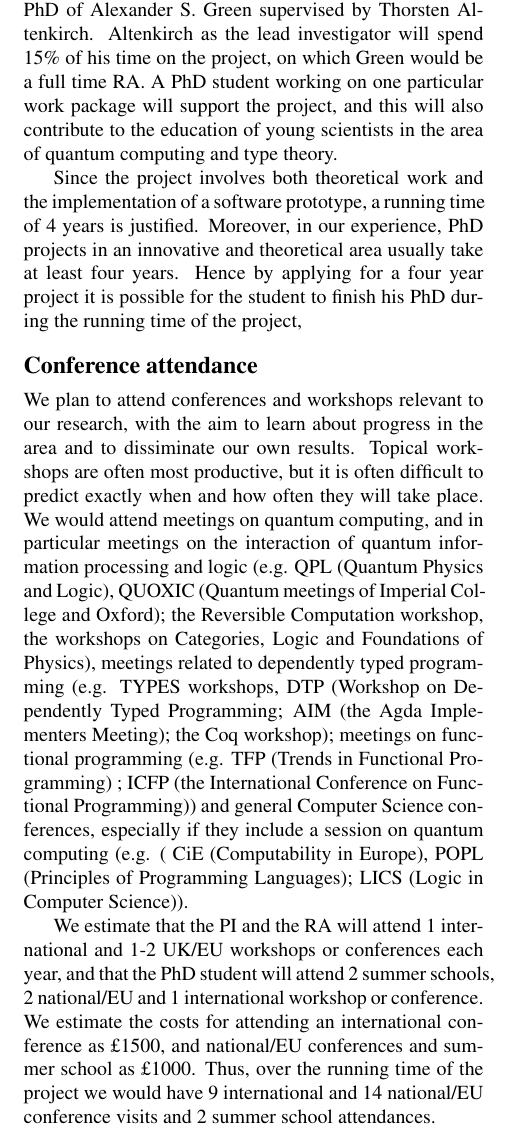
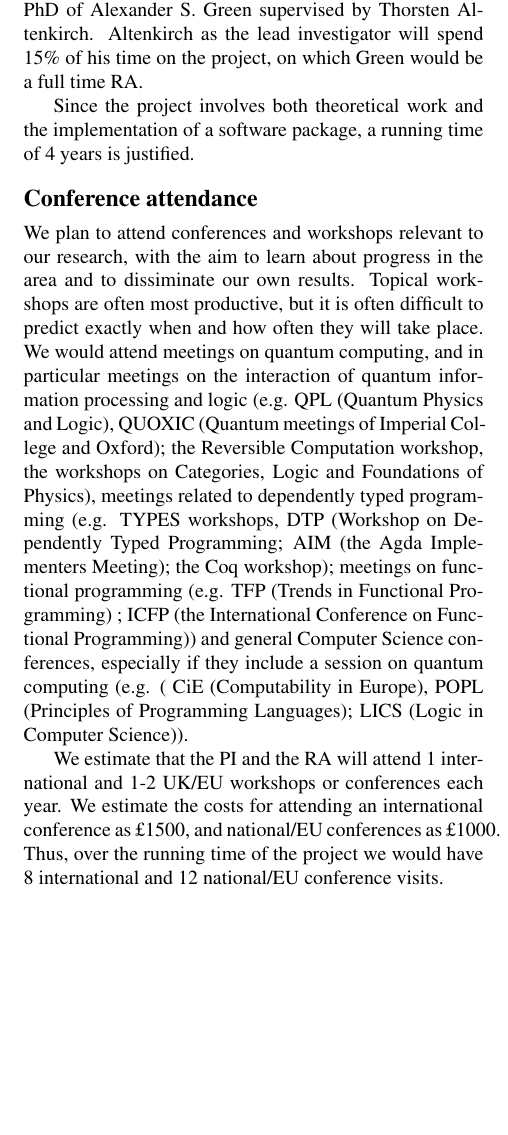
Before and after one commit to txa/alex-new, a LaTeX document (justification.tex): part of one column of the page, cut so that both start at the same text, the shorter picture padded with empty space. Compiled offline with LaTeX, dvips and Ghostscript.

Commit message:
updated justification

```diff
--- a/justification.tex
+++ b/justification.tex
@@ -1,10 +1,11 @@
 \documentclass[a4paper]{article}
+
+% upto two sides of A4
 
 \input{prelude.tex}
 
-\title{Quantum Computing Meets Type Theory:\\
- \Large A Proposal for a Framework for Certified Quantum Information Processing
-% \\ \LARGE (Justification of Resources)
+\title{Quantum Types for Quantum Programs:\\
+ \Large Towards a Framework for Certified Quantum Information Processing
 }
 \author{(Justification of Resources) --- Thorsten Altenkirch and Alexander S. Green}
 \date{}
@@ -19,17 +20,11 @@
 The research suggested in the proposal is based on the PhD of
 Alexander S. Green supervised by Thorsten Altenkirch.
 Altenkirch as the lead investigator will spend 15\% of his time on the
-project, on which Green would be a full time RA. A PhD student working on
-one particular work package will support the project, and this will
-also contribute to the education of young scientists in the area of
-quantum computing and type theory.
+project, on which Green would be a full time RA.
 
 Since the project involves both theoretical work and the
-implementation of a software prototype, a running time of 4 years is
-justified. Moreover, in our experience, PhD projects in an innovative
-and theoretical area usually take at least four years. Hence by
-applying for a four year project it is possible for the student to
-finish his PhD during the running time of the project,
+implementation of a software package, a running time of 4 years is
+justified.
 
 \subsection*{Conference attendance}
 \label{sec:travel}
@@ -54,13 +49,10 @@ in Europe), POPL (Principles of Programming Languages); LICS (Logic in
 Computer Science)).
 
 We estimate that the PI and the RA will attend 1 international and 1-2
-UK/EU workshops or conferences each year, and that the PhD student
-will attend 2 summer schools, 2 national/EU and 1 international
-workshop or conference. We estimate the costs for attending an
-international conference as \pounds 1500, and national/EU conferences
-and summer school as \pounds 1000. Thus, over the running time of
-the project we would have 9 international and 14 national/EU
-conference visits and 2 summer school attendances.
+UK/EU workshops or conferences each year. We estimate the costs for
+attending an international conference as \pounds 1500, and national/EU
+conferences as \pounds 1000. Thus, over the running time of the
+project we would have 8 international and 12 national/EU conference visits.
 
 \subsection*{Collaboration}
 \label{sec:collaboration}
@@ -83,0 +73 @@ for travel (appr. \pounds 150) , accomodation (appr. \pounds 400) and subsistenc
+For collaboration with Selinger in Halfiax, Nova Scotia, we
```
Also changed, not shown: justification.tex (31 more changed lines).
